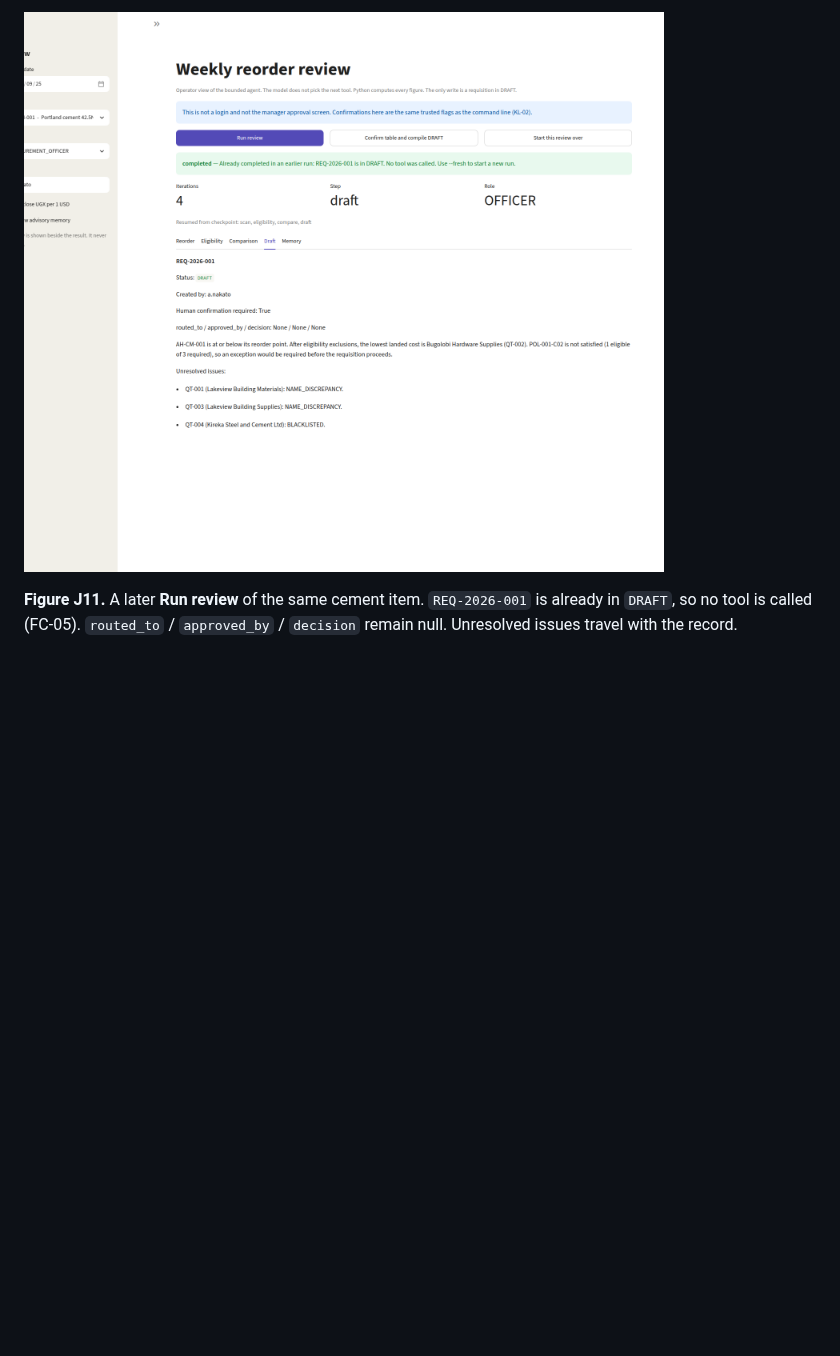
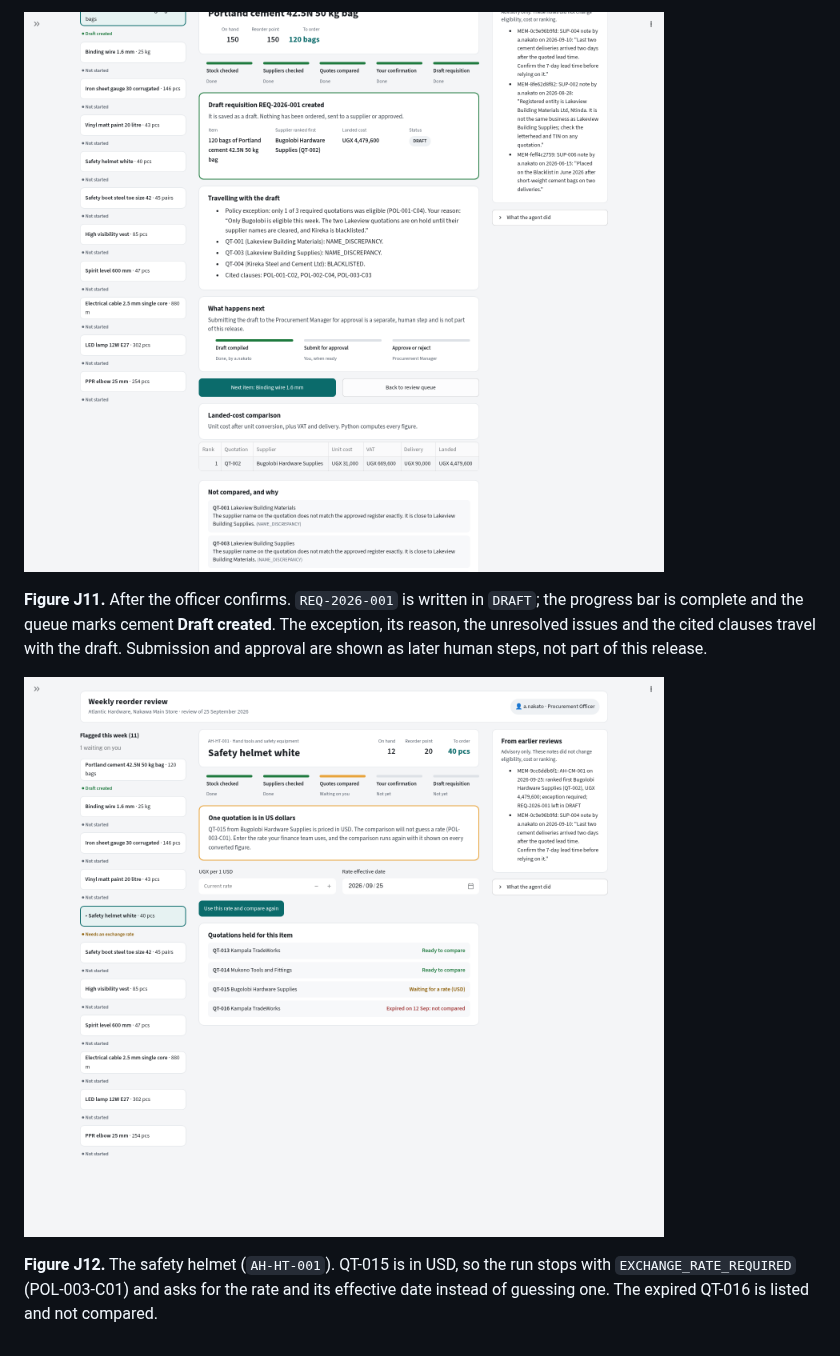
Before and after one commit to GeorgeLukaanya/bse4104-procurement-agent, a Markdown page: docs/weekly-reports/final-engineering-report.md, the part around one of its changes. Rendered like a GitHub page; pictures changed too: docs/architecture/ui-web-draft-created.png, docs/architecture/ui-web-exchange-rate.png (added); blank space fills up the shorter version.

```diff
--- a/docs/weekly-reports/final-engineering-report.md
+++ b/docs/weekly-reports/final-engineering-report.md
@@ -701,4 +701,8 @@ The Streamlit page is an optional extra (`pip install -e ".[ui]"` then `procurem
 
 ![Streamlit DRAFT compiled](../architecture/ui-web-draft-created.png)
 
-**Figure J11.** A later **Run review** of the same cement item. `REQ-2026-001` is already in `DRAFT`, so no tool is called (FC-05). `routed_to` / `approved_by` / `decision` remain null. Unresolved issues travel with the record.
+**Figure J11.** After the officer confirms. `REQ-2026-001` is written in `DRAFT`; the progress bar is complete and the queue marks cement **Draft created**. The exception, its reason, the unresolved issues and the cited clauses travel with the draft. Submission and approval are shown as later human steps, not part of this release.
+
+![Streamlit exchange rate needed](../architecture/ui-web-exchange-rate.png)
+
+**Figure J12.** The safety helmet (`AH-HT-001`). QT-015 is in USD, so the run stops with `EXCHANGE_RATE_REQUIRED` (POL-003-C01) and asks for the rate and its effective date instead of guessing one. The expired QT-016 is listed and not compared.
```
Also changed, not shown: other parts of docs/weekly-reports/final-engineering-report.md (+4 -4 lines), docs/architecture/ui-web-awaiting-human.png, docs/architecture/ui-web-comparison.png, 6 other files.
